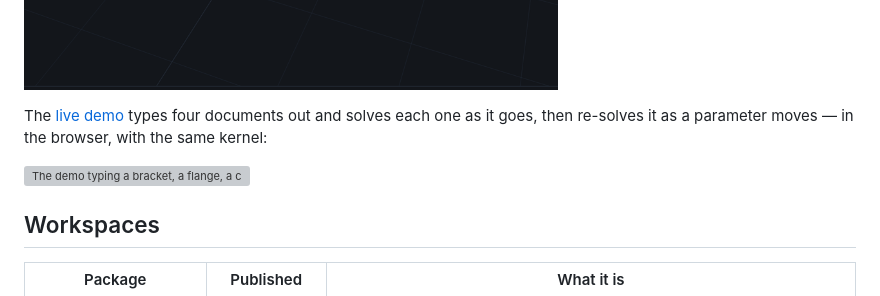
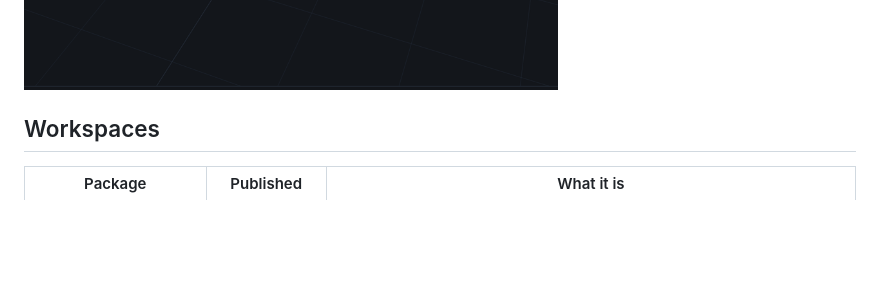
Before and after one commit to kalpak44/forma-dsl, a Markdown page: README.md, the part around one of its changes. Rendered like a GitHub page; blank space fills up the shorter version; grey boxes are pictures that could not be loaded.

````diff
--- a/README.md
+++ b/README.md
@@ -29,12 +34,6 @@ model "riser" {
 ```
 
 ![The riser above, solved and rendered: a rounded 40 x 20 block with a 10 mm bore through the top](apps/docs/assets/example.png)
-
-The [live demo](https://kalpak44.github.io/forma-dsl/#demo) types four documents out and
-solves each one as it goes, then re-solves it as a parameter moves — in the browser, with the
-same kernel:
-
-![The demo typing a bracket, a flange, a component and a vase, solving each and re-solving as a slider moves](apps/docs/assets/demo.gif)
 
 ## Workspaces
 
````
Also changed, not shown: other parts of README.md (+5 -0 lines).
